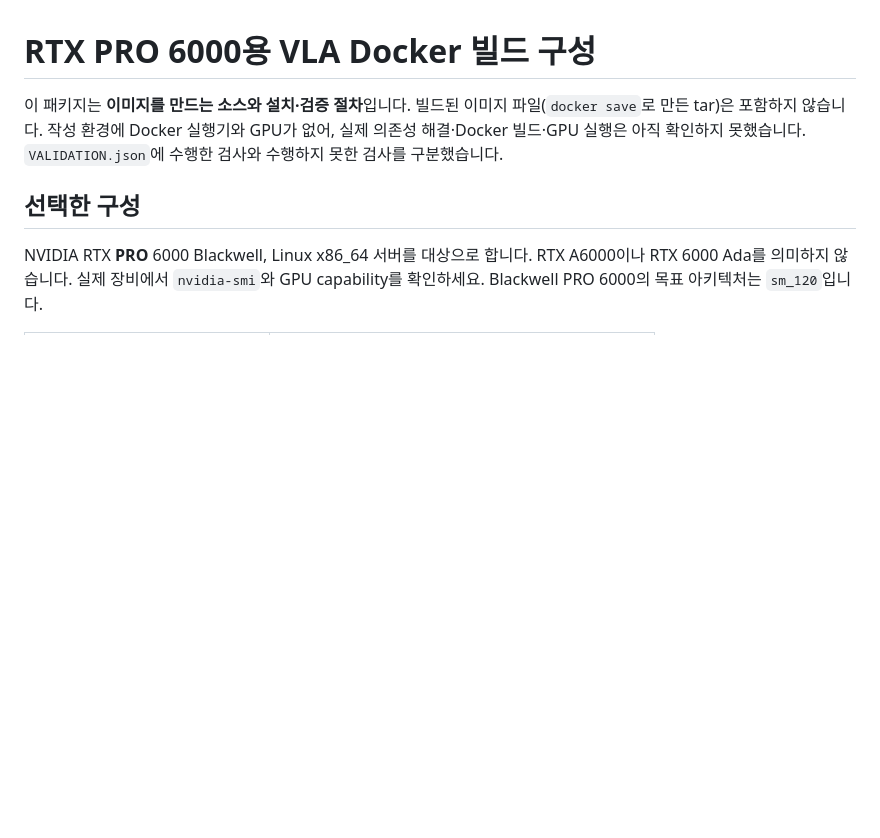
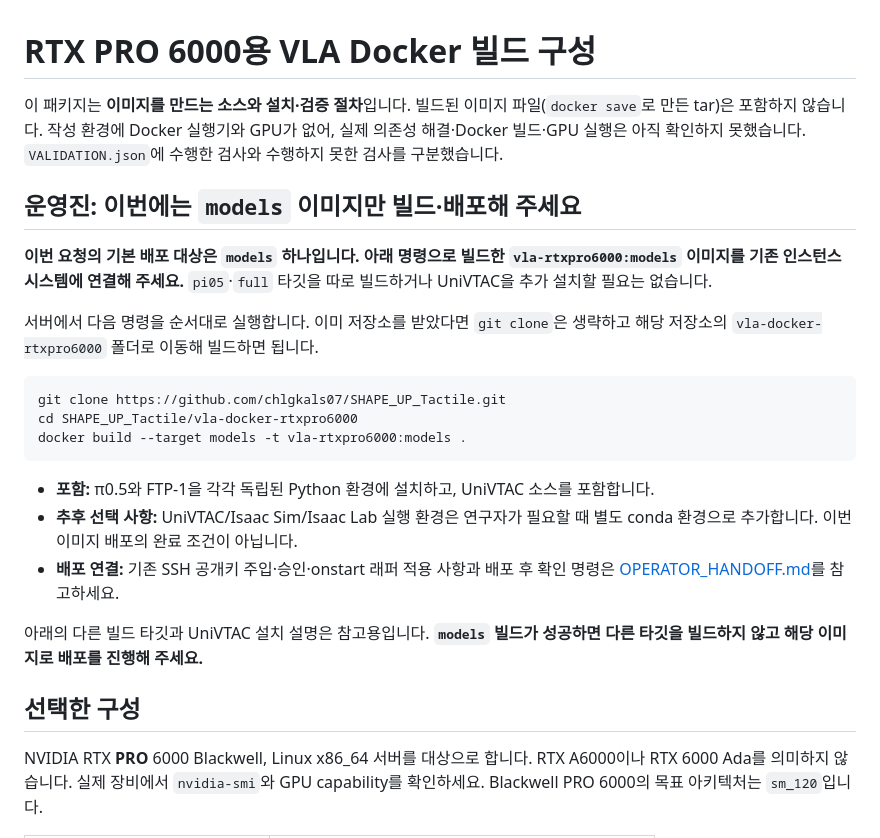
Before and after one commit to chlgkals07/SHAPE_UP_Tactile, a Markdown page: vla-docker-rtxpro6000/README_ko.md, the part around one of its changes. Rendered like a GitHub page; blank space fills up the shorter version.

````diff
--- a/vla-docker-rtxpro6000/README_ko.md
+++ b/vla-docker-rtxpro6000/README_ko.md
@@ -4,6 +4,30 @@
 파일(`docker save`로 만든 tar)은 포함하지 않습니다. 작성 환경에 Docker 실행기와
 GPU가 없어, 실제 의존성 해결·Docker 빌드·GPU 실행은 아직 확인하지 못했습니다.
 `VALIDATION.json`에 수행한 검사와 수행하지 못한 검사를 구분했습니다.
+
+## 운영진: 이번에는 `models` 이미지만 빌드·배포해 주세요
+
+**이번 요청의 기본 배포 대상은 `models` 하나입니다. 아래 명령으로 빌드한
+`vla-rtxpro6000:models` 이미지를 기존 인스턴스 시스템에 연결해 주세요.**
+`pi05`·`full` 타깃을 따로 빌드하거나 UniVTAC을 추가 설치할 필요는 없습니다.
+
+서버에서 다음 명령을 순서대로 실행합니다. 이미 저장소를 받았다면 `git clone`은
+생략하고 해당 저장소의 `vla-docker-rtxpro6000` 폴더로 이동해 빌드하면 됩니다.
+
+```bash
+git clone https://github.com/chlgkals07/SHAPE_UP_Tactile.git
+cd SHAPE_UP_Tactile/vla-docker-rtxpro6000
+docker build --target models -t vla-rtxpro6000:models .
+```
+
+- **포함:** π0.5와 FTP-1을 각각 독립된 Python 환경에 설치하고, UniVTAC 소스를 포함합니다.
+- **추후 선택 사항:** UniVTAC/Isaac Sim/Isaac Lab 실행 환경은 연구자가 필요할 때
+  별도 conda 환경으로 추가합니다. 이번 이미지 배포의 완료 조건이 아닙니다.
+- **배포 연결:** 기존 SSH 공개키 주입·승인·onstart 래퍼 적용 사항과 배포 후 확인 명령은
+  [OPERATOR_HANDOFF.md](OPERATOR_HANDOFF.md)를 참고하세요.
+
+아래의 다른 빌드 타깃과 UniVTAC 설치 설명은 참고용입니다. **`models` 빌드가
+성공하면 다른 타깃을 빌드하지 않고 해당 이미지로 배포를 진행해 주세요.**
 
 ## 선택한 구성
 
````
Also changed, not shown: other parts of vla-docker-rtxpro6000/README_ko.md (+22 -12 lines).
